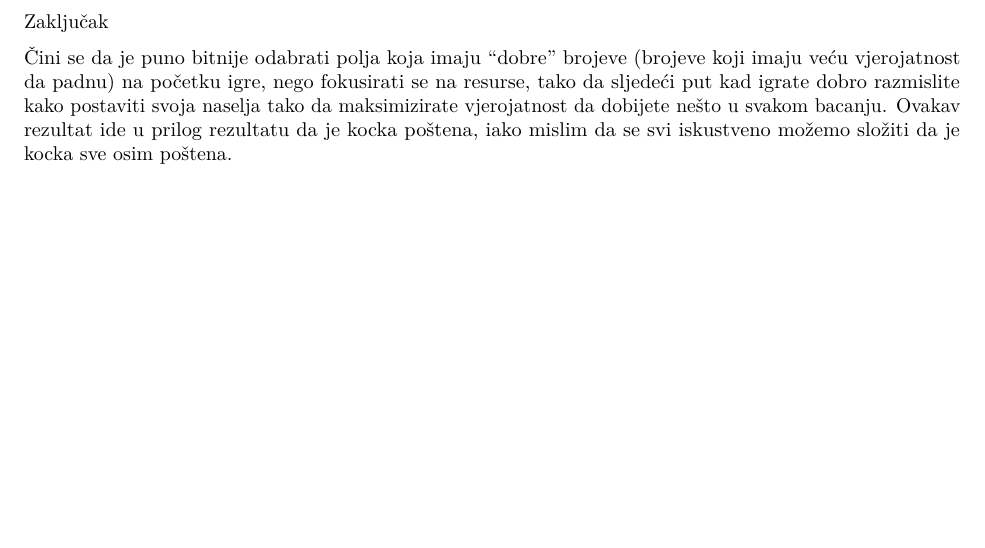
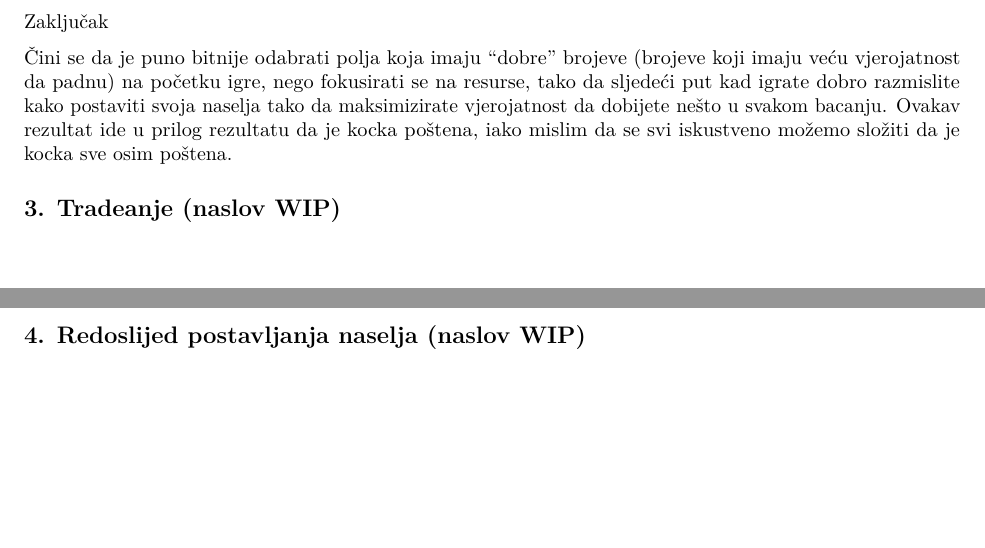
Before and after one commit to CyberDragonPi/OSP-project, an R Markdown document (Rmd/Projekt.Rmd): part of page 6 of 7 before the commit and two parts of pages 6 and 7 of 9 after it, the two joined at a grey line, cut so that both start at the same text. Rendered offline with R 4.5, knitr and Pandoc, then LaTeX, with nearby package versions.

Commit message:
Added more filler template

```diff
--- a/Rmd/Projekt.Rmd
+++ b/Rmd/Projekt.Rmd
@@ -146,5 +146,9 @@ Zaključak
 Čini se da je puno bitnije odabrati polja koja imaju "dobre" brojeve (brojeve koji imaju veću vjerojatnost da padnu) na početku igre, nego fokusirati se na resurse, tako da sljedeći put kad igrate dobro razmislite kako postaviti svoja naselja tako da maksimizirate vjerojatnost da dobijete nešto u svakom bacanju. Ovakav rezultat ide u prilog rezultatu da je kocka poštena, iako mislim da se svi iskustveno možemo složiti da je kocka sve osim poštena.
 </p>
 
+## 3. Tradeanje (naslov WIP)
+
 \newpage
-----------------------------------------------
+## 4. Redoslijed postavljanja naselja (naslov WIP)
+
+\newpage
```
Also changed, not shown: Rmd/Projekt.Rmd (4 more changed lines).
